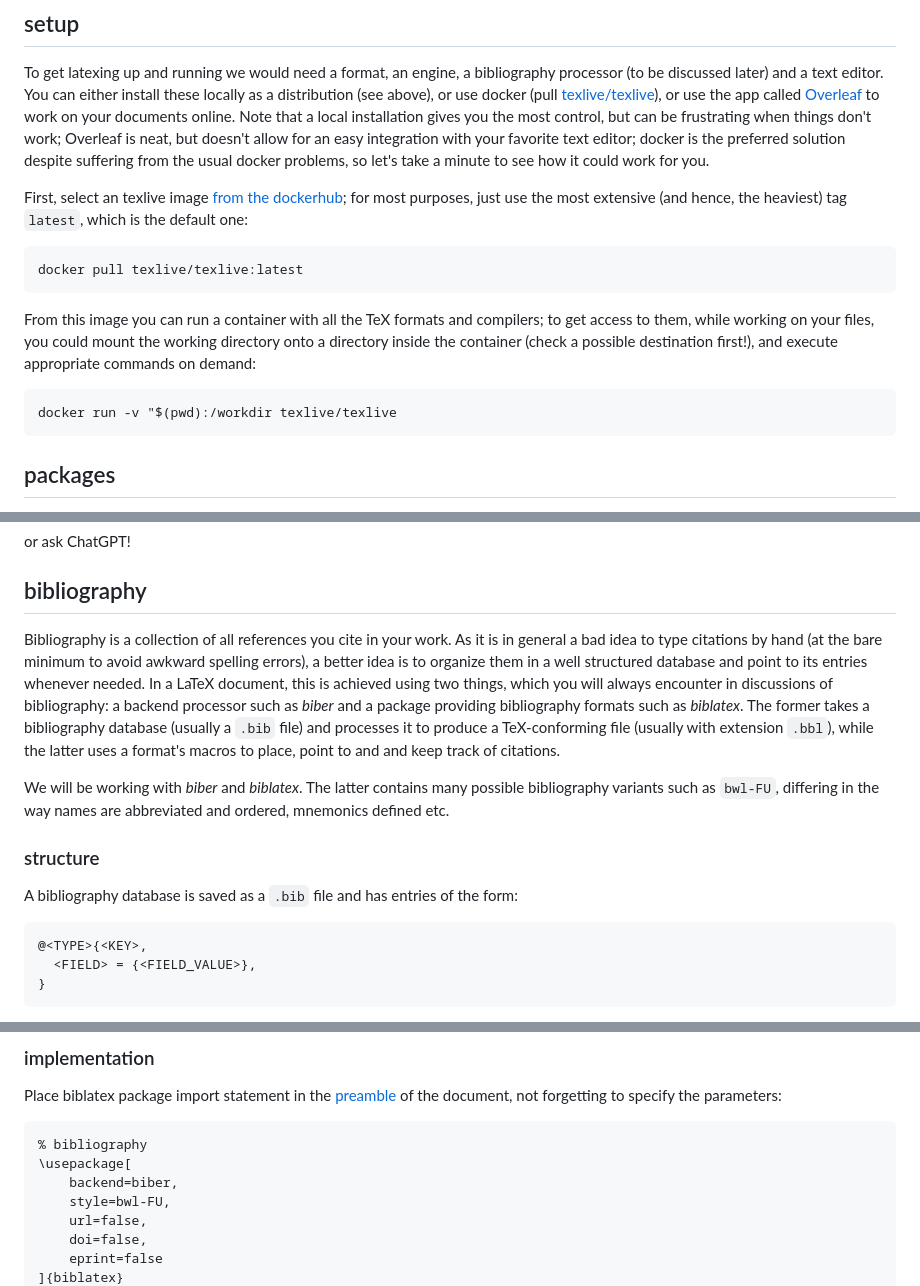
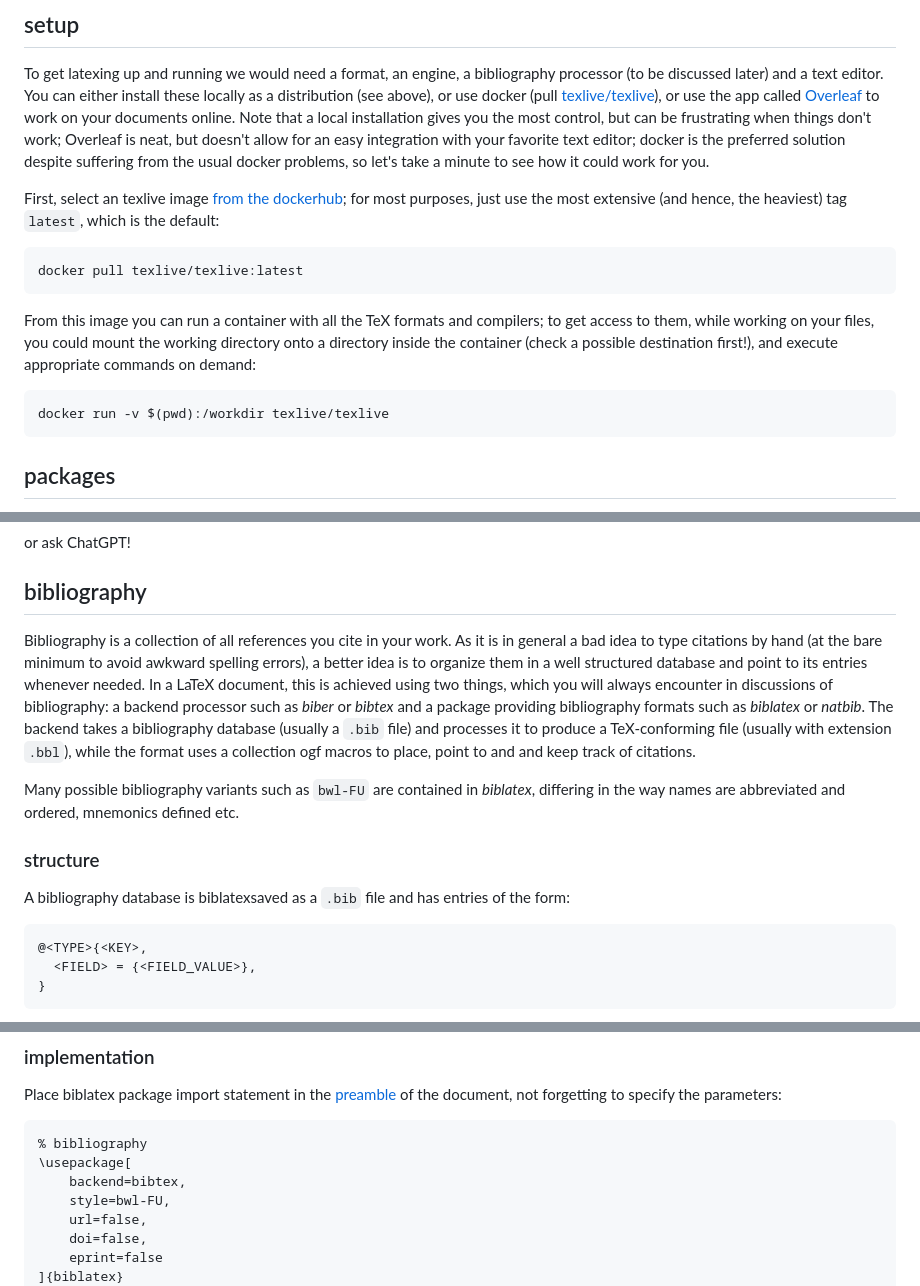
Before and after one commit to ipozdeev/it-skills-for-research, a Markdown page: writing-with-latex.md, 3 parts joined by grey strips. GitHub-like rendering.

Commit message:
chg bib processors

````diff
--- a/writing-with-latex.md
+++ b/writing-with-latex.md
@@ -45,7 +45,7 @@ See [resources](#resources) for more info.
 
 To get latexing up and running we would need a format, an engine, a bibliography processor (to be discussed later) and a text editor. You can either install these locally as a distribution (see above), or use docker (pull [texlive/texlive](https://hub.docker.com/r/texlive/texlive)), or use the app called [Overleaf](https://www.overleaf.com/learn/how-to/Creating_a_document_in_Overleaf) to work on your documents online. Note that a local installation gives you the most control, but can be frustrating when things don't work; Overleaf is neat, but doesn't allow for an easy integration with your favorite text editor; docker is the preferred solution despite suffering from the usual docker problems, so let's take a minute to see how it could work for you.
 
-First, select an texlive image [from the dockerhub](https://hub.docker.com/r/texlive/texlive/tags); for most purposes, just use the most extensive (and hence, the heaviest) tag `latest`, which is the default one:
+First, select an texlive image [from the dockerhub](https://hub.docker.com/r/texlive/texlive/tags); for most purposes, just use the most extensive (and hence, the heaviest) tag `latest`, which is the default:
 
 ```bash
 docker pull texlive/texlive:latest
@@ -54,7 +54,7 @@ docker pull texlive/texlive:latest
 From this image you can run a container with all the TeX formats and compilers; to get access to them, while working on your files, you could mount the working directory onto a directory inside the container (check a possible destination first!), and execute appropriate commands on demand:
 
 ```bash
-docker run -v "$(pwd):/workdir texlive/texlive
+docker run -v $(pwd):/workdir texlive/texlive
 ```
 
 ## packages
@@ -118,13 +118,13 @@ or ask ChatGPT!
 
 ## bibliography
 
-Bibliography is a collection of all references you cite in your work. As it is in general a bad idea to type citations by hand (at the bare minimum to avoid awkward spelling errors), a better idea is to organize them in a well structured database and point to its entries whenever needed. In a LaTeX document, this is achieved using two things, which you will always encounter in discussions of bibliography: a backend processor such as *biber* and a package providing bibliography formats such as *biblatex*. The former takes a bibliography database (usually a `.bib` file) and processes it to produce a TeX-conforming file (usually with extension `.bbl`), while the latter uses a format's macros to place, point to and and keep track of citations.
+Bibliography is a collection of all references you cite in your work. As it is in general a bad idea to type citations by hand (at the bare minimum to avoid awkward spelling errors), a better idea is to organize them in a well structured database and point to its entries whenever needed. In a LaTeX document, this is achieved using two things, which you will always encounter in discussions of bibliography: a backend processor such as *biber* or *bibtex* and a package providing bibliography formats such as *biblatex* or *natbib*. The backend takes a bibliography database (usually a `.bib` file) and processes it to produce a TeX-conforming file (usually with extension `.bbl`), while the format uses a collection ogf macros to place, point to and and keep track of citations.
 
-We will be working with *biber* and *biblatex*. The latter contains many possible bibliography variants such as `bwl-FU`, differing in the way names are abbreviated and ordered, mnemonics defined etc.
+Many possible bibliography variants such as `bwl-FU` are contained in *biblatex*, differing in the way names are abbreviated and ordered, mnemonics defined etc.
 
 ### structure
 
-A bibliography database is saved as a `.bib` file and has entries of the form:
+A bibliography database is biblatexsaved as a `.bib` file and has entries of the form:
 
 ```latex
 @<TYPE>{<KEY>,
@@ -164,7 +164,7 @@ Place biblatex package import statement in the [preamble](https://en.wikibooks.o
 ```latex
 % bibliography
 \usepackage[
-    backend=biber,
+    backend=bibtex,
     style=bwl-FU,
     url=false,
     doi=false,
````
